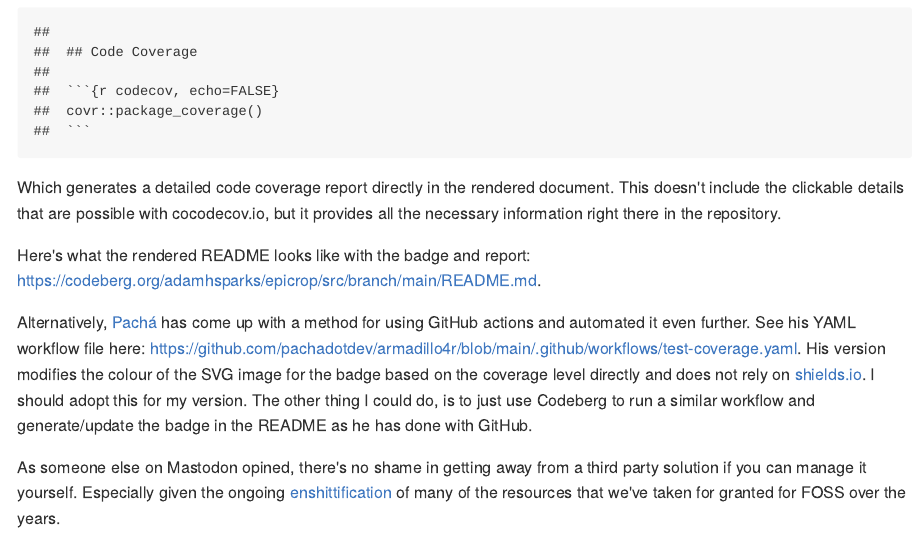
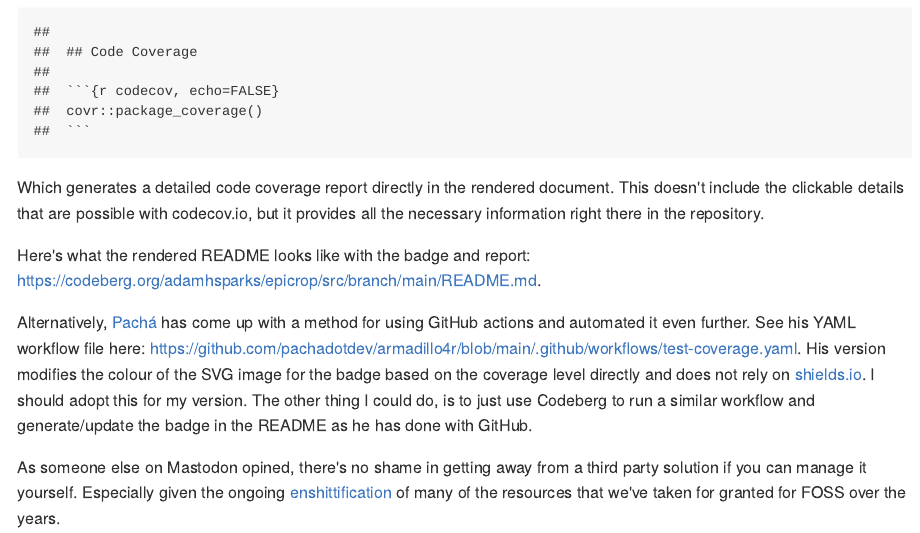
Before and after one commit to adamhsparks/adamhsparks, an R Markdown document (content/post/2026-01-24-look-ma-no-codecov-io/index.Rmd): the page in a window 1100 px wide, from 460 px down. The pictures show the output file content/post/2026-01-24-look-ma-no-codecov-io/index.md that the author committed with the source, drawn offline in the style of GitHub; long lines of code are wrapped.

Commit message:
fix spelling of "codecov"

````diff
--- a/content/post/2026-01-24-look-ma-no-codecov-io/index.Rmd
+++ b/content/post/2026-01-24-look-ma-no-codecov-io/index.Rmd
@@ -43,7 +43,7 @@ cat(c("\n",
 ```
 
 Which generates a detailed code coverage report directly in the rendered document.
-This doesn't include the clickable details that are possible with cocodecov.io, but it provides all the necessary information right there in the repository.
+This doesn't include the clickable details that are possible with codecov.io, but it provides all the necessary information right there in the repository.
 
 Here's what the rendered README looks like with the badge and report: <https://codeberg.org/adamhsparks/epicrop/src/branch/main/README.md>.
 
````
Also changed, not shown: content/post/2026-01-24-look-ma-no-codecov-io/index.md.
